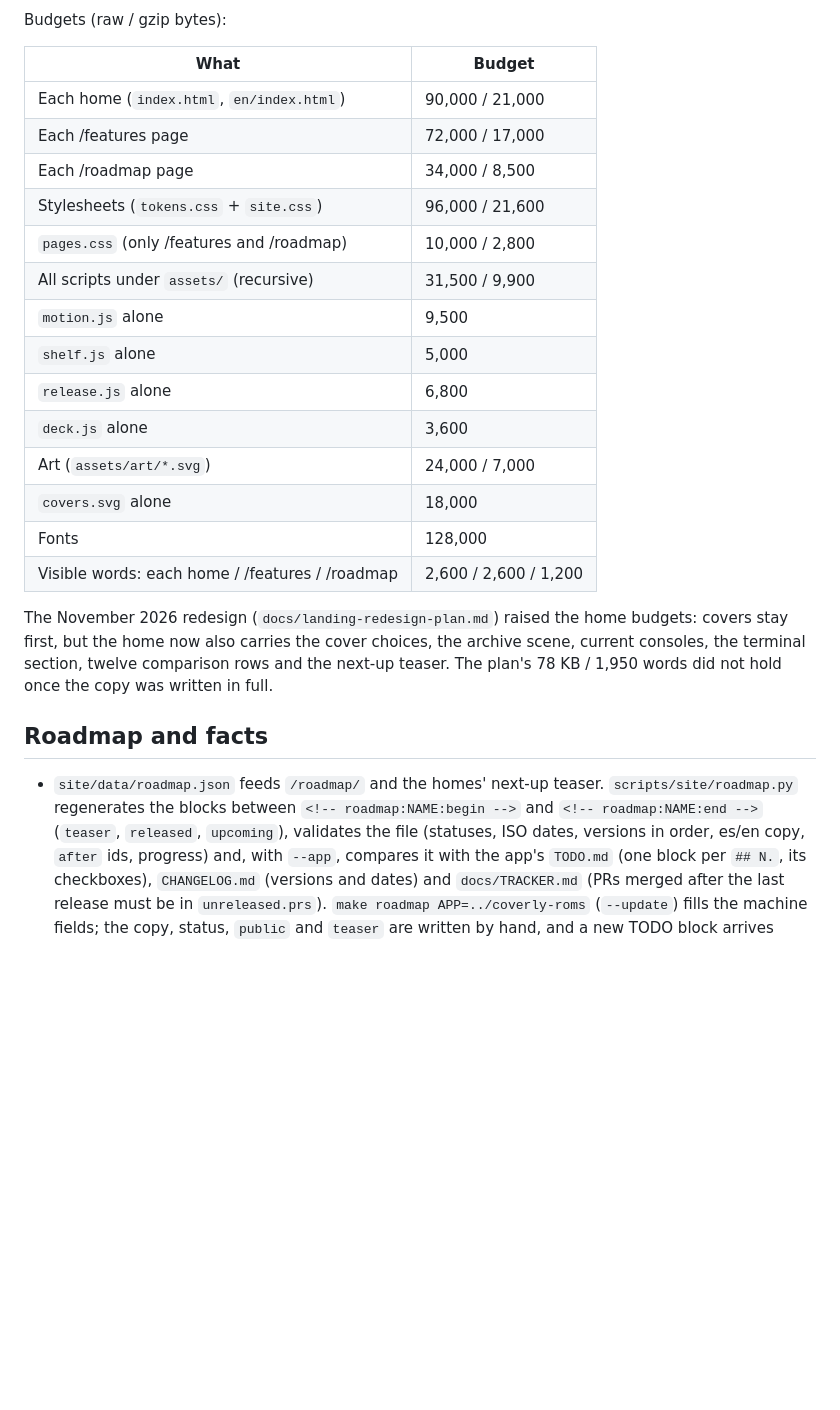
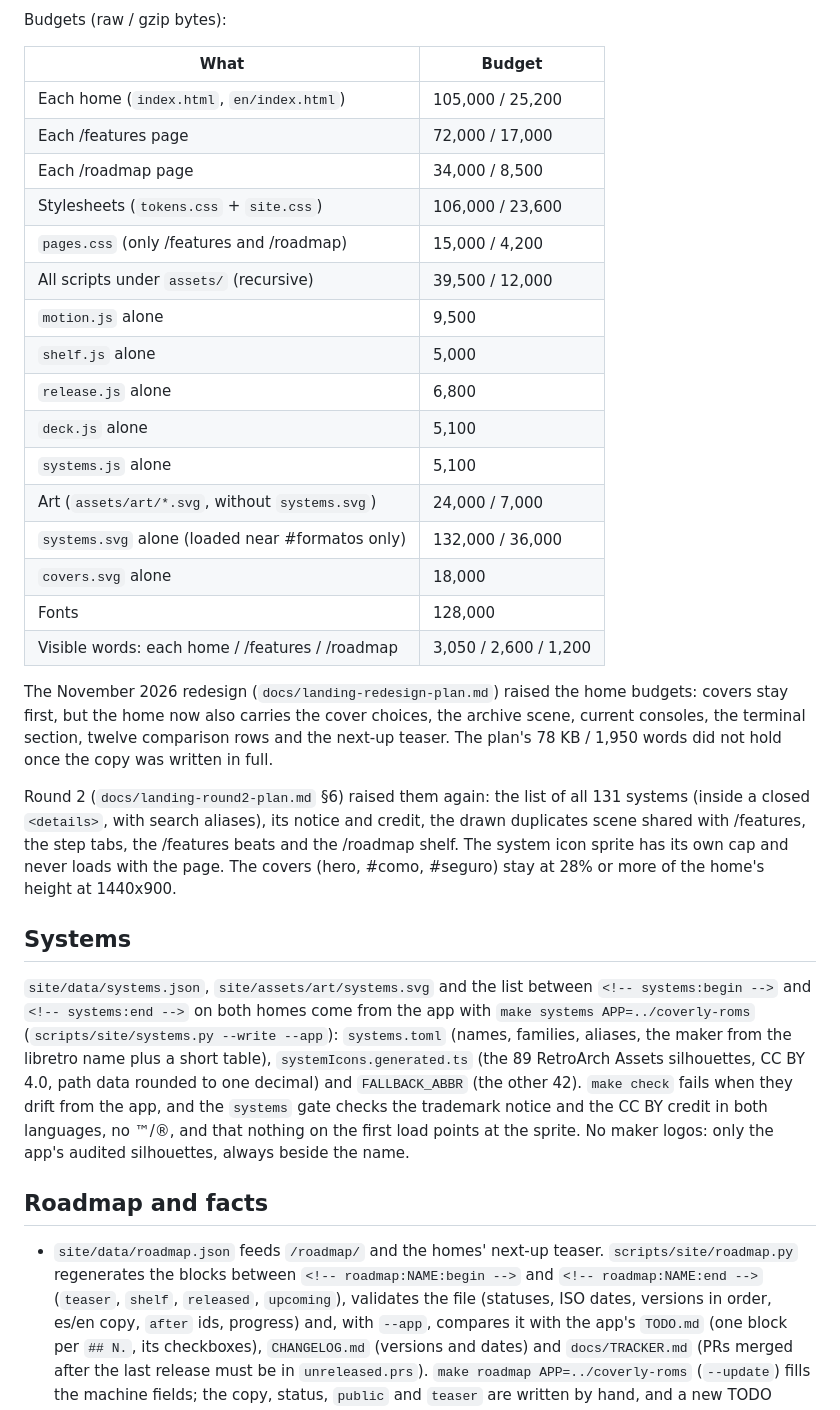
Before and after one commit to MAECLY/coverly-roms-landing, a Markdown page: docs/landing.md, the part around one of its changes. GitHub-like rendering; blank space fills up the shorter version.

```diff
--- a/docs/landing.md
+++ b/docs/landing.md
@@ -226,20 +231,22 @@ Budgets (raw / gzip bytes):
 
 | What | Budget |
 | --- | --- |
-| Each home (`index.html`, `en/index.html`) | 90,000 / 21,000 |
+| Each home (`index.html`, `en/index.html`) | 105,000 / 25,200 |
 | Each /features page | 72,000 / 17,000 |
 | Each /roadmap page | 34,000 / 8,500 |
-| Stylesheets (`tokens.css` + `site.css`) | 96,000 / 21,600 |
-| `pages.css` (only /features and /roadmap) | 10,000 / 2,800 |
-| All scripts under `assets/` (recursive) | 31,500 / 9,900 |
+| Stylesheets (`tokens.css` + `site.css`) | 106,000 / 23,600 |
+| `pages.css` (only /features and /roadmap) | 15,000 / 4,200 |
+| All scripts under `assets/` (recursive) | 39,500 / 12,000 |
 | `motion.js` alone | 9,500 |
 | `shelf.js` alone | 5,000 |
 | `release.js` alone | 6,800 |
-| `deck.js` alone | 3,600 |
-| Art (`assets/art/*.svg`) | 24,000 / 7,000 |
+| `deck.js` alone | 5,100 |
+| `systems.js` alone | 5,100 |
+| Art (`assets/art/*.svg`, without `systems.svg`) | 24,000 / 7,000 |
+| `systems.svg` alone (loaded near #formatos only) | 132,000 / 36,000 |
 | `covers.svg` alone | 18,000 |
 | Fonts | 128,000 |
-| Visible words: each home / /features / /roadmap | 2,600 / 2,600 / 1,200 |
+| Visible words: each home / /features / /roadmap | 3,050 / 2,600 / 1,200 |
 
 The November 2026 redesign (`docs/landing-redesign-plan.md`) raised the
 home budgets: covers stay first, but the home now also carries the cover
@@ -247,12 +254,33 @@ choices, the archive scene, current consoles, the terminal section, twelve
 comparison rows and the next-up teaser. The plan's 78 KB / 1,950 words did
 not hold once the copy was written in full.
 
+Round 2 (`docs/landing-round2-plan.md` §6) raised them again: the list of
+all 131 systems (inside a closed `<details>`, with search aliases), its
+notice and credit, the drawn duplicates scene shared with /features, the
+step tabs, the /features beats and the /roadmap shelf. The system icon
+sprite has its own cap and never loads with the page. The covers (hero,
+#como, #seguro) stay at 28% or more of the home's height at 1440x900.
+
+## Systems
+
+`site/data/systems.json`, `site/assets/art/systems.svg` and the list
+between `<!-- systems:begin -->` and `<!-- systems:end -->` on both homes
+come from the app with `make systems APP=../coverly-roms`
+(`scripts/site/systems.py --write --app`): `systems.toml` (names,
+families, aliases, the maker from the libretro name plus a short table),
+`systemIcons.generated.ts` (the 89 RetroArch Assets silhouettes, CC BY
+4.0, path data rounded to one decimal) and `FALLBACK_ABBR` (the other
+42). `make check` fails when they drift from the app, and the `systems`
+gate checks the trademark notice and the CC BY credit in both languages,
+no ™/®, and that nothing on the first load points at the sprite. No
+maker logos: only the app's audited silhouettes, always beside the name.
+
 ## Roadmap and facts
 
 - `site/data/roadmap.json` feeds `/roadmap/` and the homes' next-up
   teaser. `scripts/site/roadmap.py` regenerates the blocks between
   `<!-- roadmap:NAME:begin -->` and `<!-- roadmap:NAME:end -->`
-  (`teaser`, `released`, `upcoming`), validates the file (statuses,
+  (`teaser`, `shelf`, `released`, `upcoming`), validates the file (statuses,
   ISO dates, versions in order, es/en copy, `after` ids, progress) and,
   with `--app`, compares it with the app's `TODO.md` (one block per
   `## N.`, its checkboxes), `CHANGELOG.md` (versions and dates) and
```
Also changed, not shown: other parts of docs/landing.md (+5 -0 lines), README.es.md (+11 -6 lines), README.md (+10 -6 lines).
